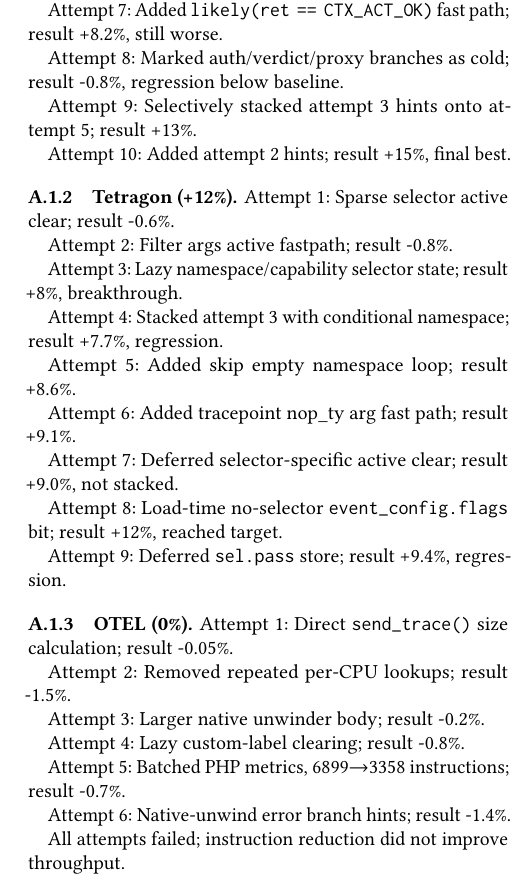
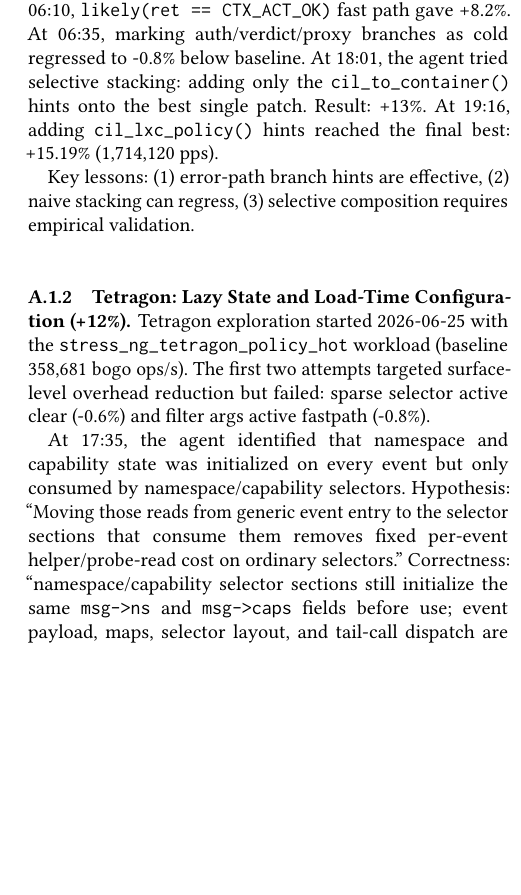
Before and after one commit to yunwei37/ebpf27-bpfoptbench, a LaTeX paper (main.tex): part of one column of page 4 of 4 before the commit and part of one column of page 4 of 5 after it, cut so that both start at the same text, the shorter picture padded with empty space. Compiled offline with pdfLaTeX.

Commit message:
Refine optimization exploration writeup

```diff
--- a/main.tex
+++ b/main.tex
@@ -322 +323,3 @@ Attempt 4: Marked \texttt{local\_delivery()} peer-redirect condition; result +5\
 
+The agent then tried alternative compositions. At 06:10, \texttt{likely(ret == CTX\_ACT\_OK)} fast path gave +8.2\%. At 06:35, marking auth/verdict/proxy branches as cold regressed to -0.8\% below baseline. At 18:01, the agent tried selective stacking: adding only the \texttt{cil\_to\_container()} hints onto the best single patch. Result: +13\%. At 19:16, adding \texttt{cil\_lxc\_policy()} hints reached the final best: +15.19\% (1,714,120 pps).
+% Agent 然后尝试替代组合。06:10，likely(ret == CTX_ACT_OK) 快速路径得到 +8.2%。06:35，标记 auth/verdict/proxy 分支为 cold 回归到基线以下 -0.8%。18:01，agent 尝试选择性堆叠：只将 cil_to_container() 提示添加到最佳单个补丁上。结果：+13%。19:16，添加 cil_lxc_policy() 提示达到最终最佳：+15.19% (1,714,120 pps)。
@@ -325,67 +326,32 @@ Attempt 5: Marked \texttt{revalidate\_data()} checks in \texttt{tail\_ipv4\_to\_
 
-Attempt 6: Stacked all five patches together; result +8.7\%, regression vs single best.
-% 尝试 6：堆叠所有五个补丁；结果 +8.7%，反而比单独最佳更差。
+Key lessons: (1) error-path branch hints are effective, (2) naive stacking can regress, (3) selective composition requires empirical validation.
+% 关键教训：(1) 错误路径分支提示有效，(2) 朴素堆叠可能回归，(3) 选择性组合需要实证验证。
 
-Attempt 7: Added \texttt{likely(ret == CTX\_ACT\_OK)} fast path; result +8.2\%, still worse.
-% 尝试 7：添加 likely(ret == CTX_ACT_OK) 快速路径；结果 +8.2%，仍然更差。
+\subsubsection{Tetragon: Lazy State and Load-Time Configuration (+12\%)}
+% Tetragon：延迟状态和加载时配置 (+12\%)
 
-Attempt 8: Marked auth/verdict/proxy branches as cold; result -0.8\%, regression below baseline.
-% 尝试 8：标记 auth/verdict/proxy 分支为 cold；结果 -0.8%，低于基线。
+Tetragon exploration started 2026-06-25 with the \texttt{stress\_ng\_tetragon\_policy\_hot} workload (baseline 358,681 bogo ops/s). The first two attempts targeted surface-level overhead reduction but failed: sparse selector active clear (-0.6\%) and filter args active fastpath (-0.8\%).
+% Tetragon 探索于 2026-06-25 开始，用 stress_ng_tetragon_policy_hot 工作负载（baseline 358,681 bogo ops/s）。前两次尝试针对表面开销减少但失败：稀疏选择器活动清除 (-0.6%) 和过滤参数活动快速路径 (-0.8%)。
 
-Attempt 9: Selectively stacked attempt 3 hints onto attempt 5; result +13\%.
-% 尝试 9：选择性地将尝试 3 的提示堆叠到尝试 5 上；结果 +13%。
+At 17:35, the agent identified that namespace and capability state was initialized on every event but only consumed by namespace/capability selectors. Hypothesis: ``Moving those reads from generic event entry to the selector sections that consume them removes fixed per-event helper/probe-read cost on ordinary selectors.'' Correctness: ``namespace/capability selector sections still initialize the same \texttt{msg->ns} and \texttt{msg->caps} fields before use; event payload, maps, selector layout, and tail-call dispatch are unchanged.'' Result: +8.15\% (387,898 bogo ops/s)---first positive signal.
+% 17:35，agent 发现 namespace 和 capability 状态在每个事件上初始化但只被 namespace/capability 选择器消费。假设："将读取从通用事件入口移到消费它们的选择器部分消除了普通选择器上固定的逐事件 helper/probe-read 成本。"正确性："namespace/capability 选择器部分仍在使用前初始化相同的 msg->ns 和 msg->caps 字段；事件载荷、maps、选择器布局和 tail-call 分发不变。"结果：+8.15% (387,898 bogo ops/s)——第一个正向信号。
 
-Attempt 10: Added attempt 2 hints; result +15\%, final best.
-% 尝试 10：添加尝试 2 的提示；结果 +15%，最终最佳。
+Following attempts refined this pattern. Stacking conditional namespace loading regressed to +7.7\%---again, naive stacking hurt. Skipping empty namespace loops improved to +8.6\%. Tracepoint \texttt{nop\_ty} argument fast path reached +9.05\%.
+% 后续尝试改进了这个模式。堆叠条件 namespace 加载回归到 +7.7%——再次，朴素堆叠有害。跳过空 namespace 循环改进到 +8.6%。Tracepoint nop_ty 参数快速路径达到 +9.05%。
 
-\subsubsection{Tetragon (+12\%)}
+At 20:28, the agent discovered a structural optimization. The previous no-selector fast path still paid a per-event \texttt{filter\_map} lookup to discover that selector count was zero. Hypothesis: ``Deriving a no-selector bit from the same selector buffer at policy load time, storing it in \texttt{event\_config.flags}, and letting the tracepoint hot path branch directly on the already-loaded \texttt{event\_config}.'' This eliminated a per-event map lookup entirely. Result: +11.59\% (400,249 bogo ops/s), exceeding the 10\% target.
+% 20:28，agent 发现了结构性优化。之前的无选择器快速路径仍要支付逐事件 filter_map 查找来发现选择器计数为零。假设："从策略加载时的同一选择器缓冲区派生无选择器位，存储在 event_config.flags 中，让 tracepoint 热路径直接在已加载的 event_config 上分支。"这完全消除了逐事件 map 查找。结果：+11.59% (400,249 bogo ops/s)，超过 10\% 目标。
 
-Attempt 1: Sparse selector active clear; result -0.6\%.
-% 尝试 1：稀疏选择器活动清除；结果 -0.6%。
+Key lessons: (1) surface-level cleanups often fail, (2) lazy initialization helps when data is conditionally consumed, (3) load-time configuration can eliminate per-event overhead.
+% 关键教训：(1) 表面清理通常失败，(2) 当数据被条件消费时延迟初始化有帮助，(3) 加载时配置可以消除逐事件开销。
 
-Attempt 2: Filter args active fastpath; result -0.8\%.
-% 尝试 2：过滤参数活动快速路径；结果 -0.8%。
+\subsubsection{OTEL: Instruction Reduction Without Throughput Gain (0\%)}
+% OTEL：指令减少但无吞吐量增益 (0\%)
 
-Attempt 3: Lazy namespace/capability selector state; result +8\%, breakthrough.
-% 尝试 3：延迟命名空间/能力选择器状态；结果 +8%，突破。
+OTEL exploration started 2026-06-25 with the \texttt{otel\_mixed\_workload} profiler benchmark (baseline 19.64B ops). Over two days, the agent tried seven distinct optimizations, all of which failed.
+% OTEL 探索于 2026-06-25 开始，用 otel_mixed_workload profiler 基准（baseline 19.64B ops）。两天内，agent 尝试了七个不同的优化，全部失败。
 
-Attempt 4: Stacked attempt 3 with conditional namespace; result +7.7\%, regression.
-% 尝试 4：将尝试 3 与条件命名空间堆叠；结果 +7.7%，回归。
+The most instructive failure was the PHP batching optimization on 2026-06-26 at 11:22. Hypothesis: ``PHP contributed the largest share of the mixed-language workload, so batching successful PHP frame metric increments within one \texttt{walk\_php\_stack()} call might reduce per-frame map lookup/helper overhead.'' The agent batched metrics locally and wrote once at function exit. Result: \texttt{unwind\_php} shrank from 6,899 to 3,358 instructions (51\% reduction), but throughput regressed -0.70\%. The agent recorded: ``The BPF body shrank substantially, but workload throughput regressed within the OTEL noise envelope.''
+% 最有教育意义的失败是 2026-06-26 11:22 的 PHP 批处理优化。假设："PHP 贡献了混合语言工作负载的最大份额，所以在一次 walk_php_stack() 调用中批处理成功的 PHP 帧指标增量可能减少逐帧 map 查找/helper 开销。"Agent 在本地批处理指标，在函数退出时一次写入。结果：unwind_php 从 6,899 缩小到 3,358 指令（减少 51%），但吞吐量回归 -0.70%。Agent 记录："BPF 函数体大幅缩小，但工作负载吞吐量在 OTEL 噪声范围内回归。"
 
-Attempt 5: Added skip empty namespace loop; result +8.6\%.
-% 尝试 5：添加跳过空命名空间循环；结果 +8.6%。
-
-Attempt 6: Added tracepoint nop\_ty arg fast path; result +9.1\%.
-% 尝试 6：添加 tracepoint nop_ty 参数快速路径；结果 +9.1%。
-
-Attempt 7: Deferred selector-specific active clear; result +9.0\%, not stacked.
-% 尝试 7：延迟选择器特定的活动清除；结果 +9.0%，未堆叠。
-
-Attempt 8: Load-time no-selector \texttt{event\_config.flags} bit; result +12\%, reached target.
-% 尝试 8：加载时无选择器 event_config.flags 位；结果 +12%，达到目标。
-
-Attempt 9: Deferred \texttt{sel.pass} store; result +9.4\%, regression.
-% 尝试 9：延迟 sel.pass 存储；结果 +9.4%，回归。
-
-\subsubsection{OTEL (0\%)}
-
-Attempt 1: Direct \texttt{send\_trace()} size calculation; result -0.05\%.
-% 尝试 1：直接 send_trace() 大小计算；结果 -0.05%。
-
-Attempt 2: Removed repeated per-CPU lookups; result -1.5\%.
-% 尝试 2：移除重复的 per-CPU 查找；结果 -1.5%。
-
-Attempt 3: Larger native unwinder body; result -0.2\%.
-% 尝试 3：更大的原生 unwinder 函数体；结果 -0.2%。
-
-Attempt 4: Lazy custom-label clearing; result -0.8\%.
-% 尝试 4：延迟自定义标签清除；结果 -0.8%。
-
-Attempt 5: Batched PHP metrics, 6899$\to$3358 instructions; result -0.7\%.
-% 尝试 5：批量 PHP 指标，6899→3358 条指令；结果 -0.7%。
-
-Attempt 6: Native-unwind error branch hints; result -1.4\%.
-% 尝试 6：原生 unwind 错误分支提示；结果 -1.4%。
-
-All attempts failed; instruction reduction did not improve throughput.
-% 所有尝试都失败了；指令减少并未提升吞吐量。
+This is a negative result demonstrating that instruction count reduction does not guarantee performance improvement---code size reduction can disrupt hot-path locality or shift bottlenecks elsewhere.
@@ -411,7 +365,0 @@ The agent tried \texttt{wide\_mem} to coalesce byte loads into 64-bit loads; OTE
-A critical failure occurred with \texttt{const\_prop} on Cilium: constant-folding pointer arithmetic broke tail-call context, causing a 31-second timeout.
-% const_prop 在 Cilium 上发生了严重失败：常量折叠指针运算破坏了 tail-call 上下文，导致 31 秒超时。
-
-The agent diagnosed this by isolating passes: \texttt{noop,wide\_mem} succeeded, \texttt{noop,dce} succeeded, but \texttt{noop,const\_prop} reproduced the failure.
-% Agent 通过隔离 pass 诊断：noop,wide_mem 成功，noop,dce 成功，但 noop,const_prop 复现了失败。
-
-This taught the agent that LLVM-level transformations must preserve verifier invariants invisible in bytecode alone.
@@ -425,26 +374,20 @@ Kops passes replace BPF bytecode sequences with kfunc calls that the kernel JIT
 
-The agent first tested \texttt{rotate} on micro benchmarks: \texttt{siphash\_rotate64\_mixer} achieved 1.9$\times$ speedup with 348 ARM64 EXTR sites.
-% Agent 首先在微基准上测试 rotate：siphash_rotate64_mixer 用 348 个 ARM64 EXTR 站点实现了 1.9 倍加速。
+The agent tested \texttt{cond\_select}, which converts branch-over-mov sequences to branchless CMOV/CSEL instructions. On \texttt{cond\_select\_dense}, where branches are uniformly random, CMOV achieved 37\% speedup by eliminating misprediction penalties. Encouraged, the agent applied the same pass to \texttt{log2\_fold}---but it regressed 28\%.
+% Agent 测试 cond_select，它将 branch-over-mov 序列转换为无分支的 CMOV/CSEL 指令。在分支均匀随机的 cond_select_dense 上，CMOV 通过消除误预测惩罚实现了 37\% 加速。受鼓舞后，agent 将相同 pass 应用于 log2_fold——但它回归了 28\%。
 
-Encouraged, the agent applied the same pass to \texttt{bpftrace\_comm\_key\_fnv\_hash}---but it regressed 14\%, despite using identical kinsn families.
-% 受鼓舞后，agent 将相同 pass 应用于 bpftrace_comm_key_fnv_hash——但它回归了 14%，尽管使用了相同的 kinsn 系列。
+Analysis: \texttt{log2\_fold} has highly predictable branches (counting leading zeros follows a deterministic pattern). Branch prediction works well; CMOV forces the CPU to compute both paths and wait for the condition, adding latency. The agent concluded: ``CMOV profitability depends on branch predictability, which cannot be determined statically from bytecode alone.''
+% 分析：log2_fold 有高度可预测的分支（计数前导零遵循确定性模式）。分支预测工作良好；CMOV 强制 CPU 计算两条路径并等待条件，增加延迟。Agent 总结："CMOV 盈利性取决于分支可预测性，这无法仅从字节码静态确定。"
 
-On Cilium production with 4,086 sites, the net effect was only 1.01$\times$---micro gains did not transfer to real workloads.
-% 在 Cilium 生产环境 4,086 个站点上，净效果仅为 1.01 倍——微基准收益没有转移到实际工作负载。
+\subsubsection{bulk\_memory: Architecture Determines Native Instruction Availability}
+% bulk_memory：架构决定原生指令可用性
 
-The agent then explored \texttt{cond\_select}, converting branches to CMOV: \texttt{cond\_select\_dense} showed 37\% speedup, but \texttt{log2\_fold} regressed 28\%.
-% Agent 然后探索 cond_select，将分支转换为 CMOV：cond_select_dense 显示 37\% 加速，但 log2_fold 回归 28\%。
+The agent tested \texttt{bulk\_memory}, which replaces byte-copy loops with native bulk memory instructions. On x86 Cilium, REP MOVSB reduced BPF execution cost by 22\% and improved workload throughput by 28\%. Encouraged, the agent enabled the same pass on ARM64 Cilium---but BPF cost increased by 6.6\%.
+% Agent 测试 bulk_memory，它用原生批量内存指令替换字节复制循环。在 x86 Cilium 上，REP MOVSB 将 BPF 执行成本降低 22\%，工作负载吞吐量提升 28\%。受鼓舞后，agent 在 ARM64 Cilium 上启用相同 pass——但 BPF 成本增加了 6.6\%。
 
-Analysis revealed the difference: unpredictable branches benefit from CMOV, but predictable branches are faster with branch prediction.
-% 分析揭示了差异：不可预测分支从 CMOV 受益，但可预测分支用分支预测更快。
+Analysis: ARM64 lacks an efficient REP MOVSB equivalent. The kfunc fell back to a helper call with loop overhead, actually slower than the original byte-copy loop. The agent learned to maintain per-architecture policies: enable \texttt{bulk\_memory} on x86, disable on ARM64.
+% 分析：ARM64 缺少高效的 REP MOVSB 等效。kfunc 回退到带循环开销的 helper 调用，实际上比原始字节复制循环更慢。Agent 学会了维护每架构策略：在 x86 上启用 bulk_memory，在 ARM64 上禁用。
 
-The \texttt{bulk\_memory} pass exposed architecture dependence: x86 Cilium improved 28\% with REP MOVSB, but ARM64 Cilium regressed 6.6\% because ARM64 lacks an efficient equivalent.
-% bulk_memory pass 暴露了架构依赖：x86 Cilium 用 REP MOVSB 提升 28%，但 ARM64 Cilium 回归 6.6%，因为 ARM64 缺少高效等效指令。
-
-The agent learned to maintain per-architecture policies: enable \texttt{bulk\_memory} on x86, disable on ARM64.
-% Agent 学会了维护每架构策略：在 x86 上启用 bulk_memory，在 ARM64 上禁用。
-
-Across 29 micro benchmarks, the same kinsn policy produced outcomes ranging from 1.9$\times$ speedup to 0.86$\times$ slowdown---a 2.2$\times$ variance that proves uniform policies fail.
-% 在 29 个微基准上，相同的 kinsn 策略产生了从 1.9 倍加速到 0.86 倍减速的结果——2.2 倍方差证明统一策略失败。
+Key lesson: native instruction availability varies by architecture; uniform policies fail.
+% 关键教训：原生指令可用性因架构而异；统一策略失败。
 
 \end{document}
```
Also changed, not shown: main.tex (45 more changed lines).
